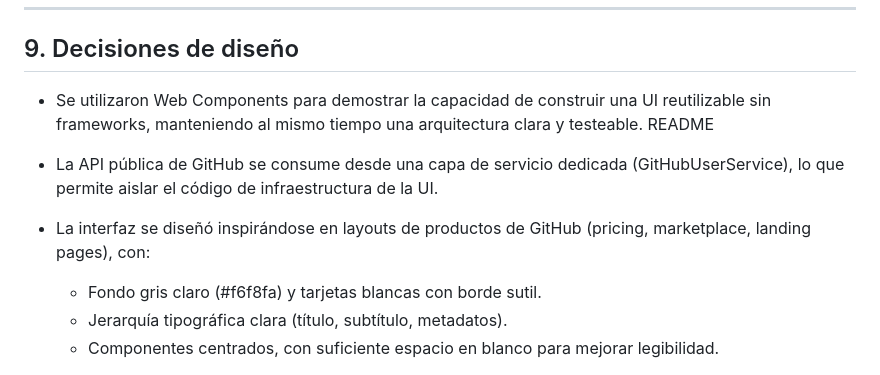
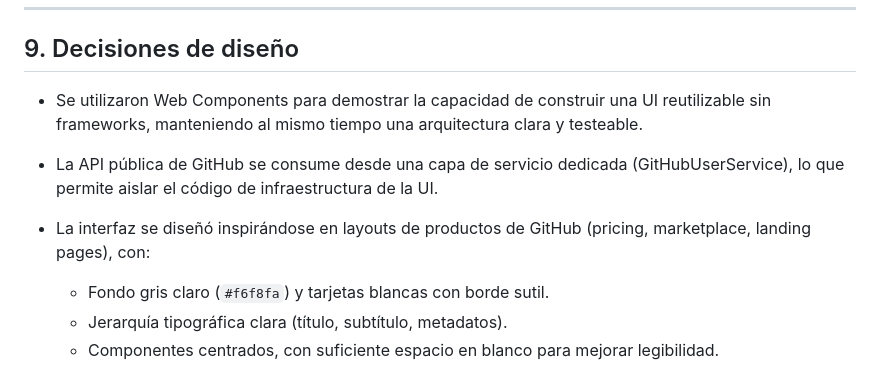
Before and after one commit to TheMaff/github-user-explorer, a Markdown page: README.md, the part around one of its changes. GitHub-like rendering.

```diff
--- a/README.md
+++ b/README.md
@@ -137,13 +135,12 @@ Actualmente se incluye un test para el mapper `mapGitHubUser`, que valida la con
 
 ## 9. Decisiones de diseño
 
-- Se utilizaron Web Components para demostrar la capacidad de construir una UI reutilizable sin frameworks, manteniendo al mismo tiempo una arquitectura clara y testeable. README
+- Se utilizaron Web Components para demostrar la capacidad de construir una UI reutilizable sin frameworks, manteniendo al mismo tiempo una arquitectura clara y testeable.
 
 - La API pública de GitHub se consume desde una capa de servicio dedicada (GitHubUserService), lo que permite aislar el código de infraestructura de la UI.
 
 - La interfaz se diseñó inspirándose en layouts de productos de GitHub (pricing, marketplace, landing pages), con:
-
-  - Fondo gris claro (#f6f8fa) y tarjetas blancas con borde sutil.
+  - Fondo gris claro (`#f6f8fa`) y tarjetas blancas con borde sutil.
   - Jerarquía tipográfica clara (título, subtítulo, metadatos).
   - Componentes centrados, con suficiente espacio en blanco para mejorar legibilidad.
 
```
Also changed, not shown: other parts of README.md (+18 -20 lines).
